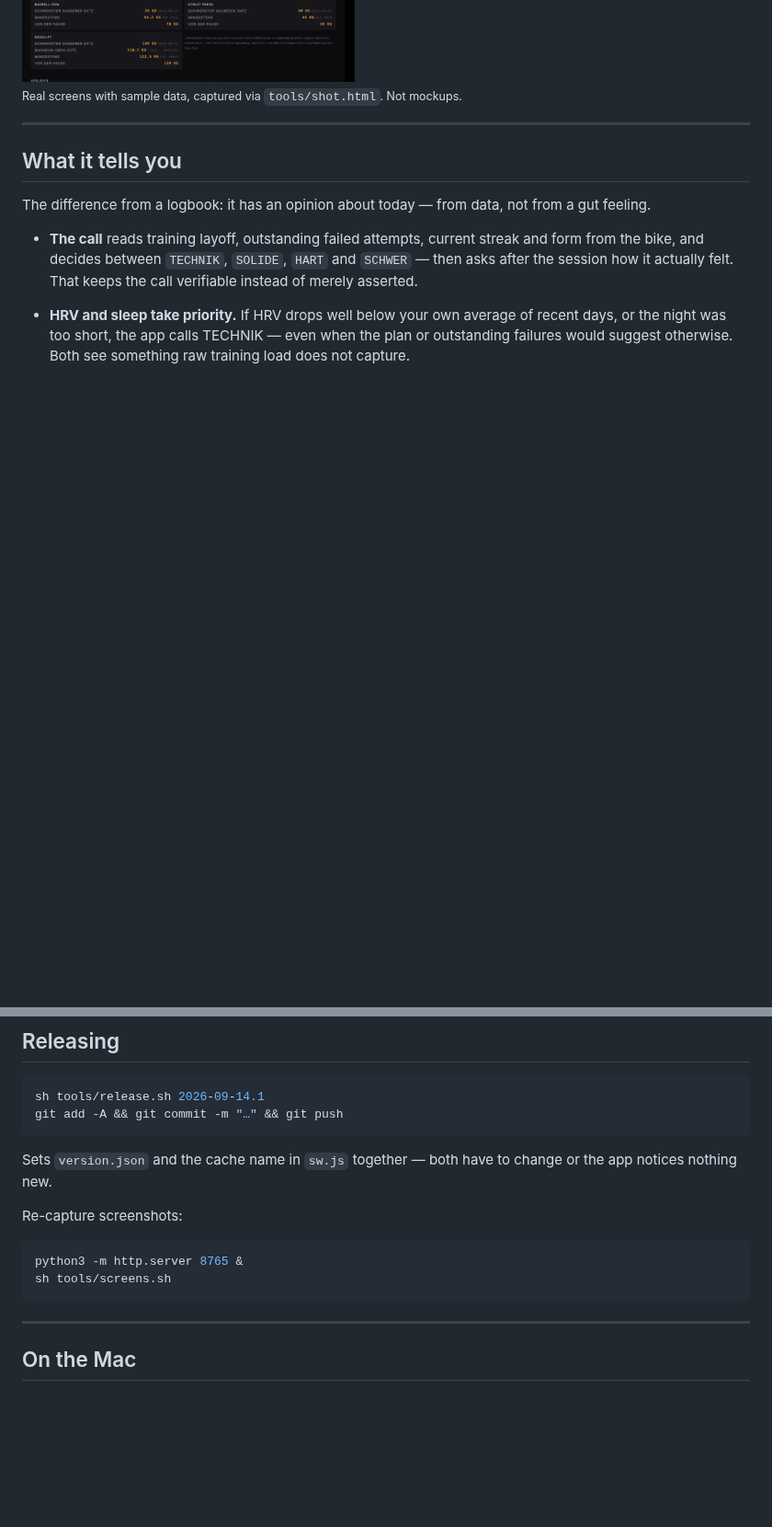
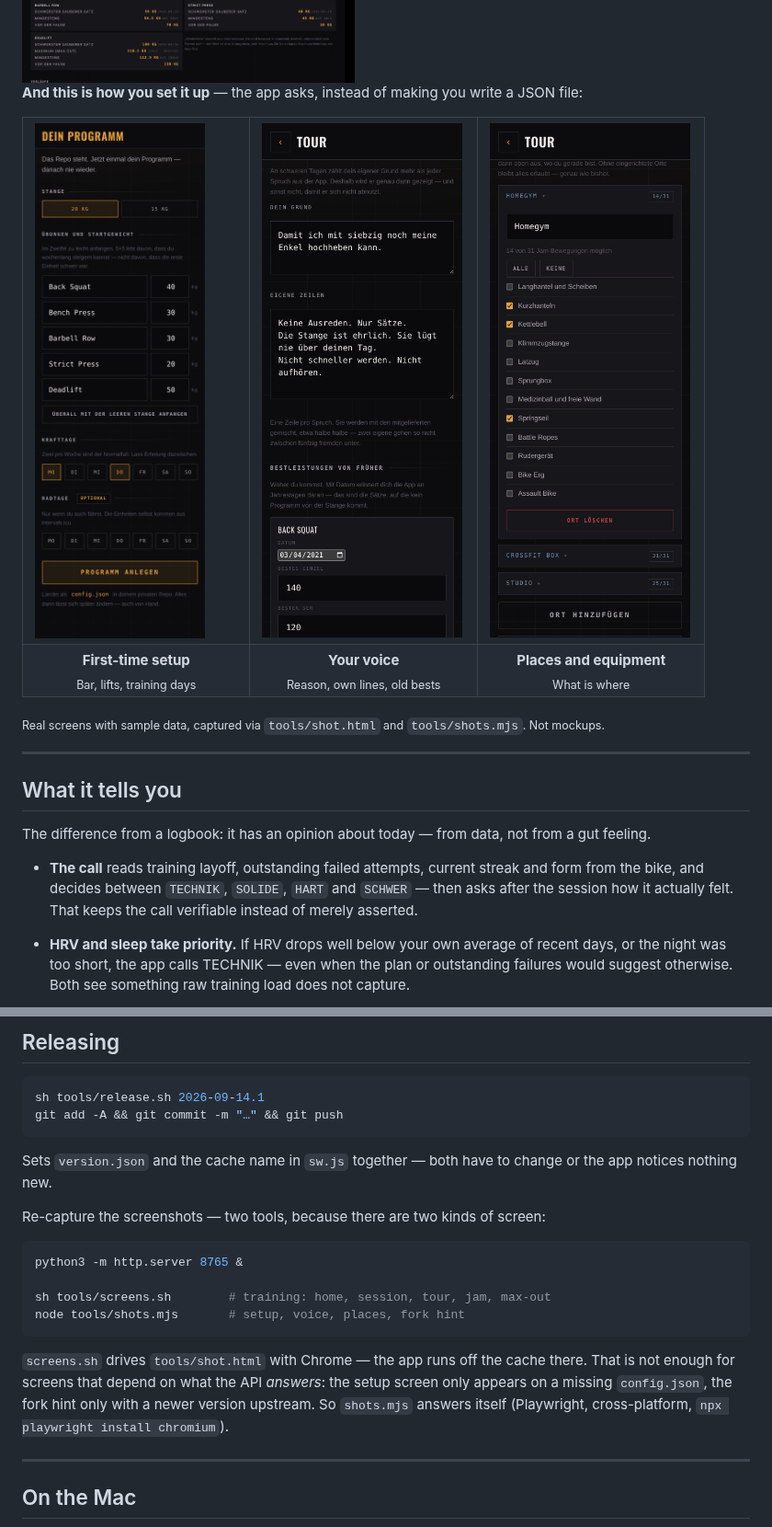
Before and after one commit to cyphomat/lifty, a Markdown page: README.en.md, 2 parts joined by grey strips. Shown at 92% size. Rendered like a GitHub page; pictures changed too: assets/screens/einrichten-dunkel.png (added), assets/screens/orte-dunkel.png (added), assets/screens/stimme-dunkel.png (added); blank space fills up the shorter version.

````diff
--- a/README.en.md
+++ b/README.en.md
@@ -45,7 +45,22 @@
 
 <img src="assets/screens/tour-desktop.png" alt="Tour on the Mac, wide layout">
 
-<sub>Real screens with sample data, captured via <code>tools/shot.html</code>. Not mockups.</sub>
+**And this is how you set it up** — the app asks, instead of making you write a JSON file:
+
+<table>
+<tr>
+<td width="33%"><img src="assets/screens/einrichten-dunkel.png" alt="Guided first-time setup"></td>
+<td width="33%"><img src="assets/screens/stimme-dunkel.png" alt="Your voice in the backstage"></td>
+<td width="33%"><img src="assets/screens/orte-dunkel.png" alt="Places and equipment"></td>
+</tr>
+<tr>
+<td align="center"><b>First-time setup</b><br><sub>Bar, lifts, training days</sub></td>
+<td align="center"><b>Your voice</b><br><sub>Reason, own lines, old bests</sub></td>
+<td align="center"><b>Places and equipment</b><br><sub>What is where</sub></td>
+</tr>
+</table>
+
+<sub>Real screens with sample data, captured via <code>tools/shot.html</code> and <code>tools/shots.mjs</code>. Not mockups.</sub>
 
 ---
 
@@ -317,12 +355,19 @@ git add -A && git commit -m "…" && git push
 
 Sets `version.json` and the cache name in `sw.js` together — both have to change or the app notices nothing new.
 
-Re-capture screenshots:
+Re-capture the screenshots — two tools, because there are two kinds of screen:
 
 ```sh
 python3 -m http.server 8765 &
-sh tools/screens.sh
+
+sh tools/screens.sh        # training: home, session, tour, jam, max-out
+node tools/shots.mjs       # setup, voice, places, fork hint
 ```
+
+`screens.sh` drives `tools/shot.html` with Chrome — the app runs off the cache there. That
+is not enough for screens that depend on what the API *answers*: the setup screen only
+appears on a missing `config.json`, the fork hint only with a newer version upstream. So
+`shots.mjs` answers itself (Playwright, cross-platform, `npx playwright install chromium`).
 
 ---
 
````
Also changed, not shown: other parts of README.en.md (+25 -2 lines), CHANGELOG.md (+18 -0 lines), README.md (+51 -5 lines), assets/screens/fork-dunkel.png (added), assets/screens/ortwahl-dunkel.png (added), 5 other files.
